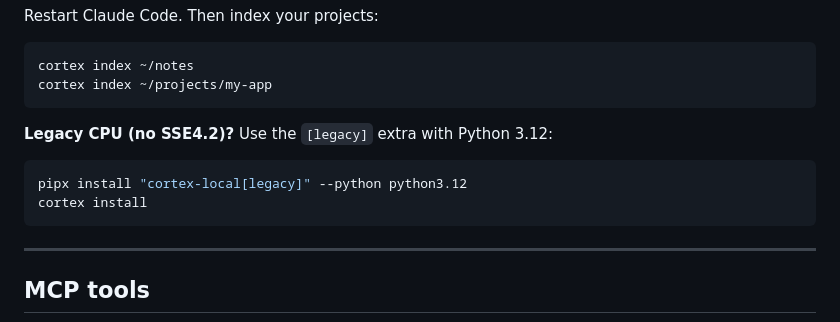
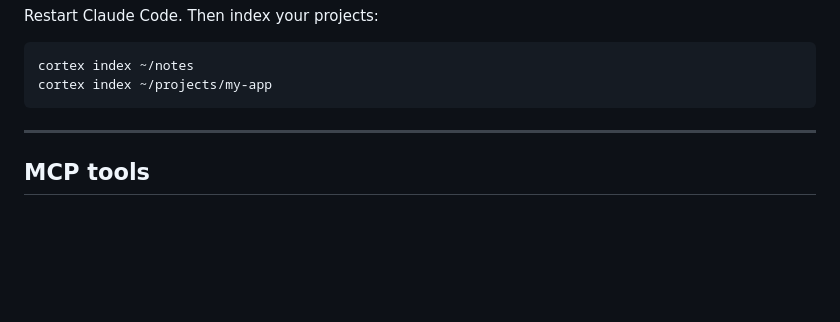
Before and after one commit to Xoudusz/cortex, a Markdown page: README.md, the part around the change. Rendered like a GitHub page; blank space fills up the shorter version.

Commit message:
docs: remove legacy CPU install note (legacy extra dropped in v2.2.0)

````diff
--- a/README.md
+++ b/README.md
@@ -30,12 +30,6 @@ Restart Claude Code. Then index your projects:
 ```bash
 cortex index ~/notes
 cortex index ~/projects/my-app
-```
-
-**Legacy CPU (no SSE4.2)?** Use the `[legacy]` extra with Python 3.12:
-```bash
-pipx install "cortex-local[legacy]" --python python3.12
-cortex install
 ```
 
 ---
````
